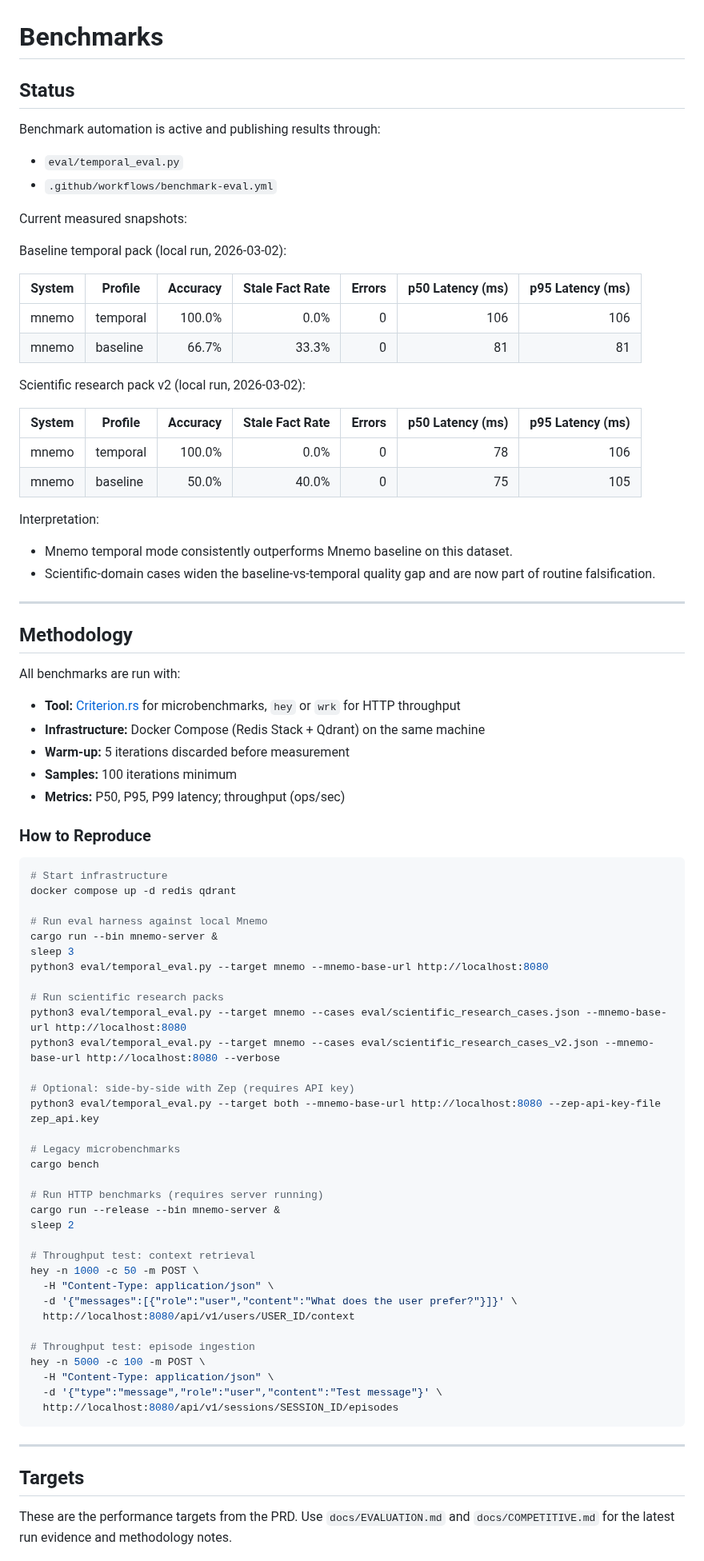
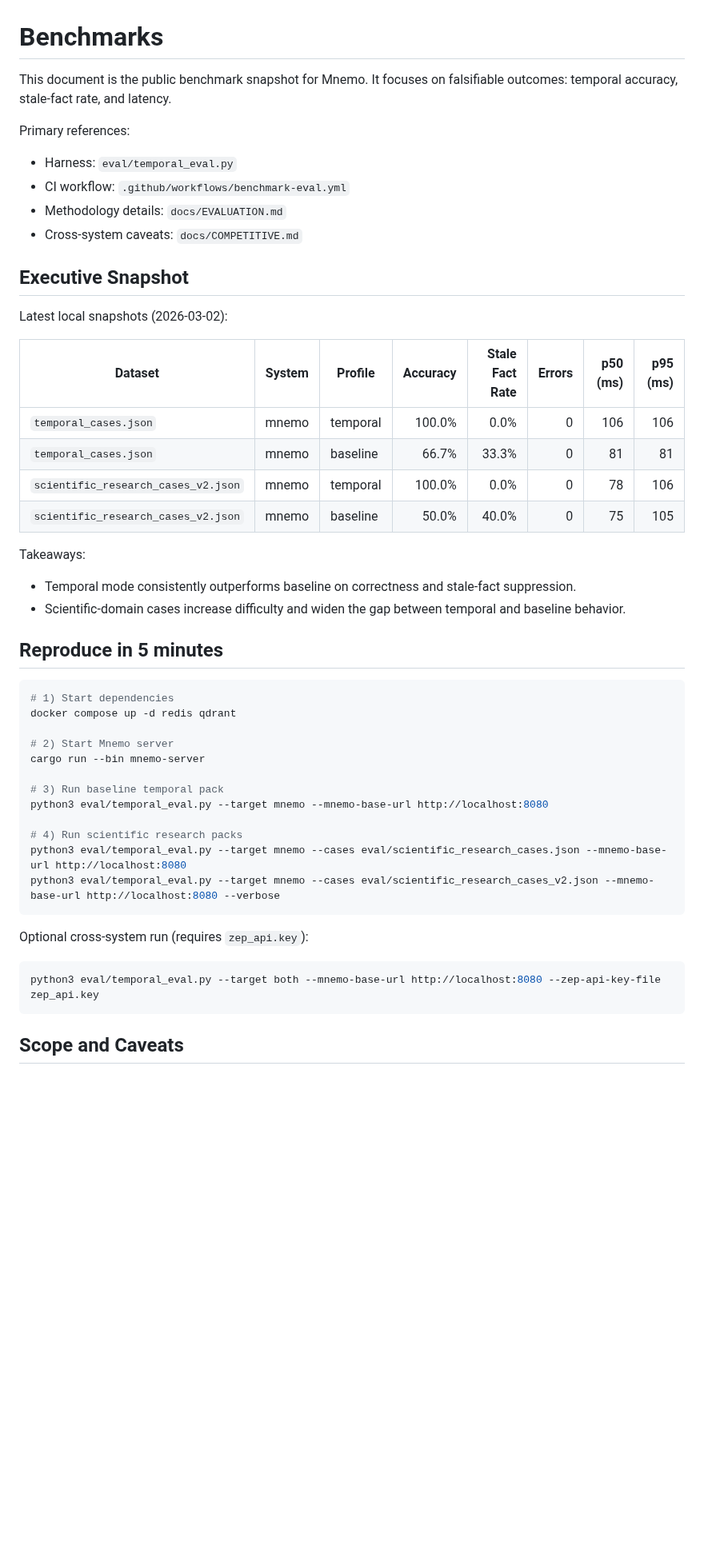
Before and after one commit to anjaustin/mnemo, a Markdown page: docs/BENCHMARKS.md, the part around one of its changes. Shown at 80% size. Rendered like a GitHub page; blank space fills up the shorter version.

Commit message:
docs: rewrite benchmarks page for public reporting clarity

````diff
--- a/docs/BENCHMARKS.md
+++ b/docs/BENCHMARKS.md
@@ -1,85 +1,52 @@
 # Benchmarks
 
-## Status
+This document is the public benchmark snapshot for Mnemo. It focuses on falsifiable outcomes: temporal accuracy, stale-fact rate, and latency.
 
-Benchmark automation is active and publishing results through:
+Primary references:
 
-- `eval/temporal_eval.py`
-- `.github/workflows/benchmark-eval.yml`
+- Harness: `eval/temporal_eval.py`
+- CI workflow: `.github/workflows/benchmark-eval.yml`
+- Methodology details: `docs/EVALUATION.md`
+- Cross-system caveats: `docs/COMPETITIVE.md`
 
-Current measured snapshots:
+## Executive Snapshot
 
-Baseline temporal pack (local run, 2026-03-02):
+Latest local snapshots (2026-03-02):
 
-| System | Profile | Accuracy | Stale Fact Rate | Errors | p50 Latency (ms) | p95 Latency (ms) |
-|---|---|---:|---:|---:|---:|---:|
-| mnemo | temporal | 100.0% | 0.0% | 0 | 106 | 106 |
-| mnemo | baseline | 66.7% | 33.3% | 0 | 81 | 81 |
+| Dataset | System | Profile | Accuracy | Stale Fact Rate | Errors | p50 (ms) | p95 (ms) |
+|---|---|---|---:|---:|---:|---:|---:|
+| `temporal_cases.json` | mnemo | temporal | 100.0% | 0.0% | 0 | 106 | 106 |
+| `temporal_cases.json` | mnemo | baseline | 66.7% | 33.3% | 0 | 81 | 81 |
+| `scientific_research_cases_v2.json` | mnemo | temporal | 100.0% | 0.0% | 0 | 78 | 106 |
+| `scientific_research_cases_v2.json` | mnemo | baseline | 50.0% | 40.0% | 0 | 75 | 105 |
 
-Scientific research pack v2 (local run, 2026-03-02):
+Takeaways:
 
-| System | Profile | Accuracy | Stale Fact Rate | Errors | p50 Latency (ms) | p95 Latency (ms) |
-|---|---|---:|---:|---:|---:|---:|
-| mnemo | temporal | 100.0% | 0.0% | 0 | 78 | 106 |
-| mnemo | baseline | 50.0% | 40.0% | 0 | 75 | 105 |
+- Temporal mode consistently outperforms baseline on correctness and stale-fact suppression.
+- Scientific-domain cases increase difficulty and widen the gap between temporal and baseline behavior.
 
-Interpretation:
-
-- Mnemo temporal mode consistently outperforms Mnemo baseline on this dataset.
-- Scientific-domain cases widen the baseline-vs-temporal quality gap and are now part of routine falsification.
-
----
-
-## Methodology
-
-All benchmarks are run with:
-- **Tool:** [Criterion.rs](https://github.com/bheisler/criterion.rs) for microbenchmarks, `hey` or `wrk` for HTTP throughput
-- **Infrastructure:** Docker Compose (Redis Stack + Qdrant) on the same machine
-- **Warm-up:** 5 iterations discarded before measurement
-- **Samples:** 100 iterations minimum
-- **Metrics:** P50, P95, P99 latency; throughput (ops/sec)
-
-### How to Reproduce
+## Reproduce in 5 minutes
 
 ```bash
-# Start infrastructure
+# 1) Start dependencies
 docker compose up -d redis qdrant
 
-# Run eval harness against local Mnemo
-cargo run --bin mnemo-server &
-sleep 3
+# 2) Start Mnemo server
+cargo run --bin mnemo-server
+
+# 3) Run baseline temporal pack
 python3 eval/temporal_eval.py --target mnemo --mnemo-base-url http://localhost:8080
 
-# Run scientific research packs
+# 4) Run scientific research packs
 python3 eval/temporal_eval.py --target mnemo --cases eval/scientific_research_cases.json --mnemo-base-url http://localhost:8080
 python3 eval/temporal_eval.py --target mnemo --cases eval/scientific_research_cases_v2.json --mnemo-base-url http://localhost:8080 --verbose
-
-# Optional: side-by-side with Zep (requires API key)
-python3 eval/temporal_eval.py --target both --mnemo-base-url http://localhost:8080 --zep-api-key-file zep_api.key
-
-# Legacy microbenchmarks
-cargo bench
-
-# Run HTTP benchmarks (requires server running)
-cargo run --release --bin mnemo-server &
-sleep 2
-
-# Throughput test: context retrieval
-hey -n 1000 -c 50 -m POST \
-  -H "Content-Type: application/json" \
-  -d '{"messages":[{"role":"user","content":"What does the user prefer?"}]}' \
-  http://localhost:8080/api/v1/users/USER_ID/context
-
-# Throughput test: episode ingestion
-hey -n 5000 -c 100 -m POST \
-  -H "Content-Type: application/json" \
-  -d '{"type":"message","role":"user","content":"Test message"}' \
-  http://localhost:8080/api/v1/sessions/SESSION_ID/episodes
 ```
 
----
+Optional cross-system run (requires `zep_api.key`):
 
-## Targets
+```bash
+python3 eval/temporal_eval.py --target both --mnemo-base-url http://localhost:8080 --zep-api-key-file zep_api.key
+```
 
-These are the performance targets from the PRD. Use `docs/EVALUATION.md` and `docs/COMPETITIVE.md` for the latest run evidence and methodology notes.
+## Scope and Caveats
 
````
Also changed, not shown: other parts of docs/BENCHMARKS.md (+31 -32 lines).
